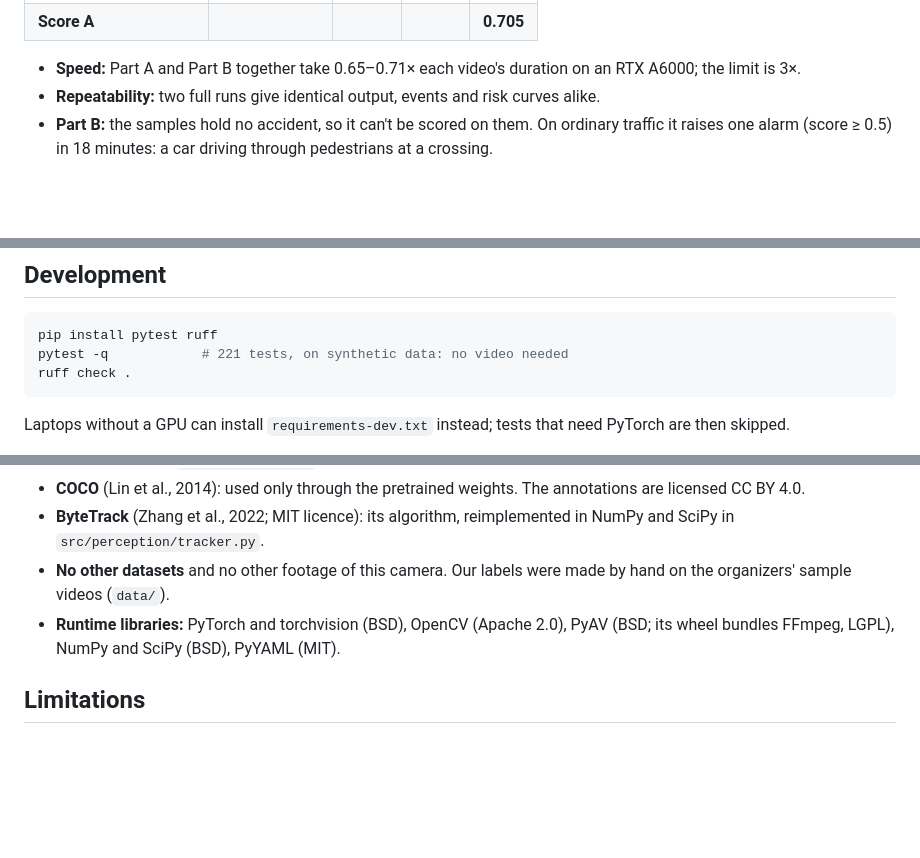
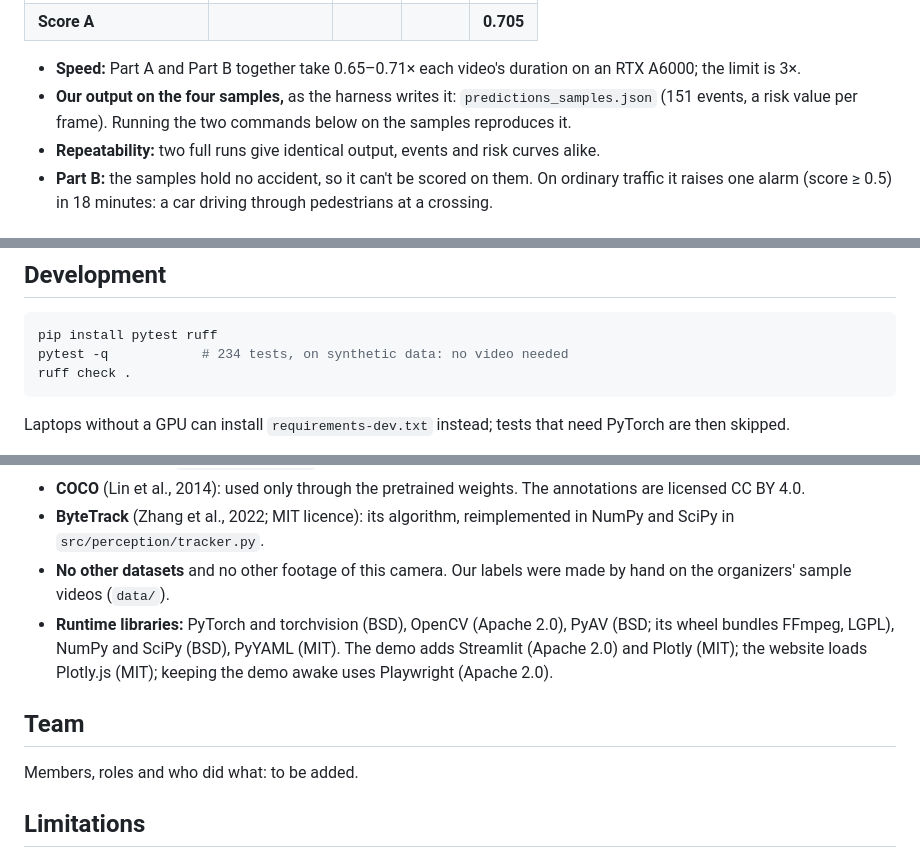
Before and after one commit to timdeving/hackathon-ET, a Markdown page: README.md, 3 parts joined by grey strips. Drawn GitHub-style; blank space fills up the shorter version.

Commit message:
README: the samples' predictions, the test count, the demo's licences, a Team section
Documentation only. The Team section waits for the members, roles and who did what.

Co-Authored-By: Claude Opus 5.5 <noreply@anthropic.com>

````diff
--- a/README.md
+++ b/README.md
@@ -33,6 +33,8 @@ C3905: 71 events) and score with the organizers' `evaluate.py`:
 
 - **Speed:** Part A and Part B together take 0.65–0.71× each video's duration on an RTX A6000;
   the limit is 3×.
+- **Our output on the four samples,** as the harness writes it: `predictions_samples.json` (151
+  events, a risk value per frame). Running the two commands below on the samples reproduces it.
 - **Repeatability:** two full runs give identical output, events and risk curves alike.
 - **Part B:** the samples hold no accident, so it can't be scored on them. On ordinary traffic
   it raises one alarm (score ≥ 0.5) in 18 minutes: a car driving through pedestrians at a
@@ -187,7 +189,7 @@ B.json`).
 
 ```bash
 pip install pytest ruff
-pytest -q            # 221 tests, on synthetic data: no video needed
+pytest -q            # 234 tests, on synthetic data: no video needed
 ruff check .
 ```
 
@@ -261,7 +263,13 @@ examples/              the organizers' example files
 - **No other datasets** and no other footage of this camera. Our labels were made by hand on the
   organizers' sample videos (`data/`).
 - **Runtime libraries:** PyTorch and torchvision (BSD), OpenCV (Apache 2.0), PyAV (BSD; its wheel
-  bundles FFmpeg, LGPL), NumPy and SciPy (BSD), PyYAML (MIT).
+  bundles FFmpeg, LGPL), NumPy and SciPy (BSD), PyYAML (MIT). The demo adds Streamlit (Apache 2.0)
+  and Plotly (MIT); the website loads Plotly.js (MIT); keeping the demo awake uses Playwright
+  (Apache 2.0).
+
+## Team
+
+Members, roles and who did what: to be added.
 
 ## Limitations
 
````
